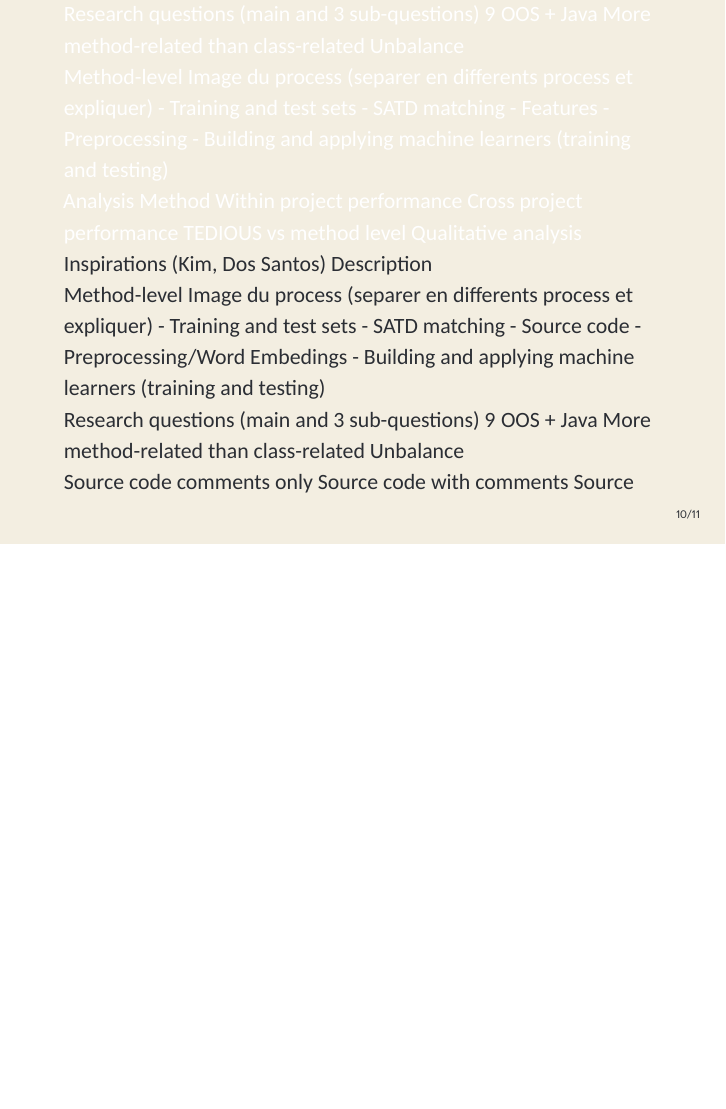
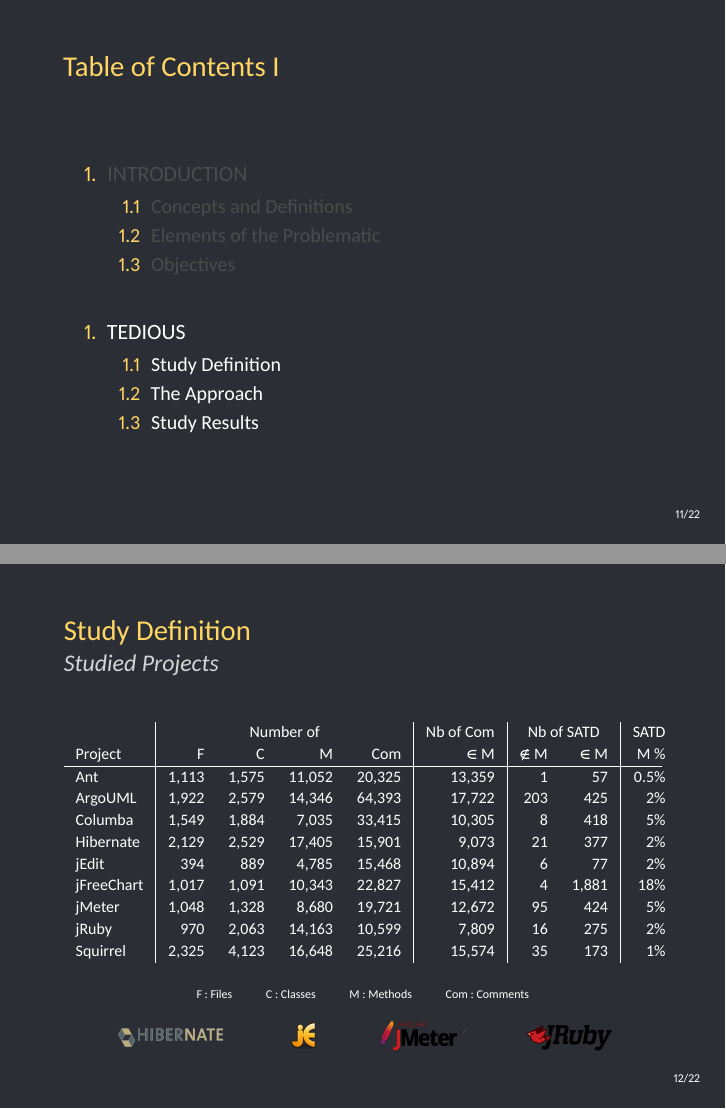
Before and after one commit to noiseux1523/Memoire, LaTeX slides (Presentation/fi-pdflatex.tex): page 11 of 13 before the commit and pages 11 and 12 of 24 after it, the two joined at a grey line, the shorter picture padded with empty space. Compiled offline with XeLaTeX.

Commit message:
Presentation until Feature Extraction

```diff
--- a/Presentation/fi-pdflatex.tex
+++ b/Presentation/fi-pdflatex.tex
@@ -12,10 +12,12 @@
 \usepackage[utf8]{inputenc}
 \usepackage{listings}
 \usepackage{color}
+\usepackage{adjustbox}
 
 \definecolor{dkgreen}{rgb}{0,0.6,0}
 \definecolor{gray}{rgb}{0.5,0.5,0.5}
 \definecolor{mauve}{rgb}{0.58,0,0.82}
+\definecolor{mygray}{gray}{0.3}
 
 \lstset{frame=tb,
 	language=Java,
@@ -263,11 +274,77 @@ RECOMMENDING WHEN DESIGN TECHNICAL DEBT SHOULD BE SELF-ADMITTED} %% that will be
 			%Research objective (main and 2 application scenarios)
 			%Design objectives (5 objectives)
 
+		%%%%%%%%%
+		% TEDIOUS %
+		%%%%%%%%%
+
 	    \section{TEDIOUS}
+
+		    %%%%%%%%%%%%%
+		    % Table of Content %
+		    %%%%%%%%%%%%%
+
+		    \begin{frame}[allowframebreaks]
+		    	\frametitle{Table of Contents}
+			    	\begin{enumerate}
+			    		\item \textcolor{mygray}{INTRODUCTION}
+			    		\begin{enumerate}
+			    			\item \textcolor{mygray}{Concepts and Definitions}
+			    			\item \textcolor{mygray}{Elements of the Problematic}
+			    			\item \textcolor{mygray}{Objectives}
+			    		\end{enumerate}
+			    	\end{enumerate}
+		    		\bigskip
+			    	\begin{enumerate}
+			    		\item TEDIOUS
+			    		\begin{enumerate}
+			    			\item Study Definition
+			    			\item The Approach
+			    			\item Study Results
+			    		\end{enumerate}
+			    	\end{enumerate}
+	    	\end{frame}
+
+    		%%%%%%%%%%%%%
+    		% Study Definition %
+    		%%%%%%%%%%%%%
 
 	    	\subsection{Study Definition}
 
-	    	Research questions (main and 3 sub-questions)
-	    	9 OOS + Java
-	    	More method-related than class-related
-		    Unbalance
+	    		\begin{frame}{Study Definition}
+	    			\framesubtitle{Studied Projects}
+	    			\begin{table}[t]
+	    				{
+	    					\carlitoTLF % Use monospaced lining figures
+	    					\scriptsize
+	    					\centering
+	    					\begin{tabularx}{\textwidth}{l | r r r r | r | r r | r}
+   						  		& \multicolumn{4}{c|}{Number of}  & Nb of Com & \multicolumn{2}{c|}{Nb of SATD}  & SATD \\
+	    						Project  & F & C & M & Com & $\in$ M & $\notin$ M & $\in$ M & M \% \\
+	    						\hline
+	    						Ant & 1,113 & 1,575 & 11,052 & 20,325               & 13,359        &  1 & 57 & 0.5\% \\
+	    						ArgoUML& 1,922 & 2,579 & 14,346 & 64,393       &  17,722       & 203 & 425  & 2\%\\
+	    						Columba & 1,549 & 1,884 & 7,035 & 33,415           & 10,305        & 8 & 418 & 5\%  \\
+	    						Hibernate & 2,129 & 2,529 & 17,405 & 15,901 & 9,073        & 21  &  377  &  2\%\\
+	    						jEdit & 394 & 889 & 4,785 & 15,468                     &10,894         & 6  & 77  & 2\% \\
+	    						jFreeChart & 1,017 & 1,091 & 10,343 & 22,827  & 15,412       &  4  & 1,881  & 18\%\\
+	    						jMeter & 1,048 & 1,328 & 8,680 & 19,721                &  12,672      & 95 &  424 & 5\%  \\
+	    						jRuby & 970 & 2,063 & 14,163 & 10,599               & 7,809        & 16   & 275  &  2\%\\
+	    						Squirrel & 2,325 & 4,123 & 16,648 & 25,216         & 15,574      &35  & 173  & 1\% \\
+	    					\end{tabularx}
+	    				}
+	    			\end{table}
+    				\tiny
+    				\centering
+    				F : Files \hspace{5mm}  C : Classes \hspace{5mm} M : Methods \hspace{5mm} Com : Comments
+    				\begin{figure}[t]
+    					\centering
+    					\includegraphics[width=20mm]{resources/Hibernate}
+    					\hspace{10mm}
+    					\includegraphics[width=5mm]{resources/jEdit}
+    					\hspace{10mm}
+    					\includegraphics[width=15mm]{resources/jMeter}
+    					\hspace{10mm}
+    					\includegraphics[width=15mm]{resources/jRuby}
+    				\end{figure}
+    			\end{frame}
```
Also changed, not shown: Presentation/fi-pdflatex.pdf, Presentation/resources/Hibernate.png (added), Presentation/resources/jEdit.png (added), Presentation/resources/jMeter.png (added), Presentation/resources/jRuby.png (added), Presentation/resources/tedious-features.png (added), Presentation/resources/tedious-machine-learner.png (added), Presentation/resources/tedious-preprocessing.png (added), Presentation/resources/tedious-satd.png (added), Presentation/resources/tedious-train-test.png (added), Presentation/resources/xml.png (added), Presentation/fi-pdflatex.tex (123 more changed lines), 9 other files. Lines whose indentation alone changed are shown as unchanged.
